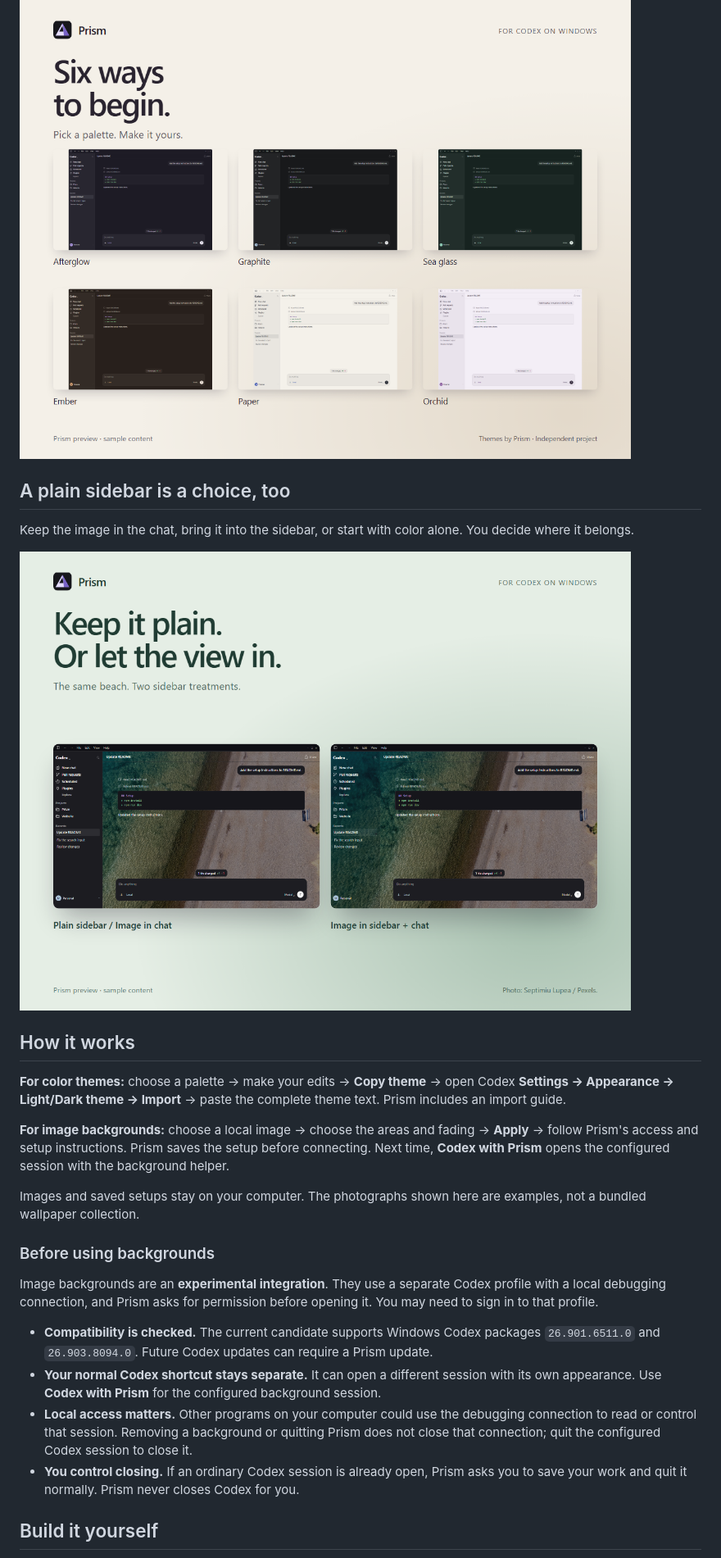
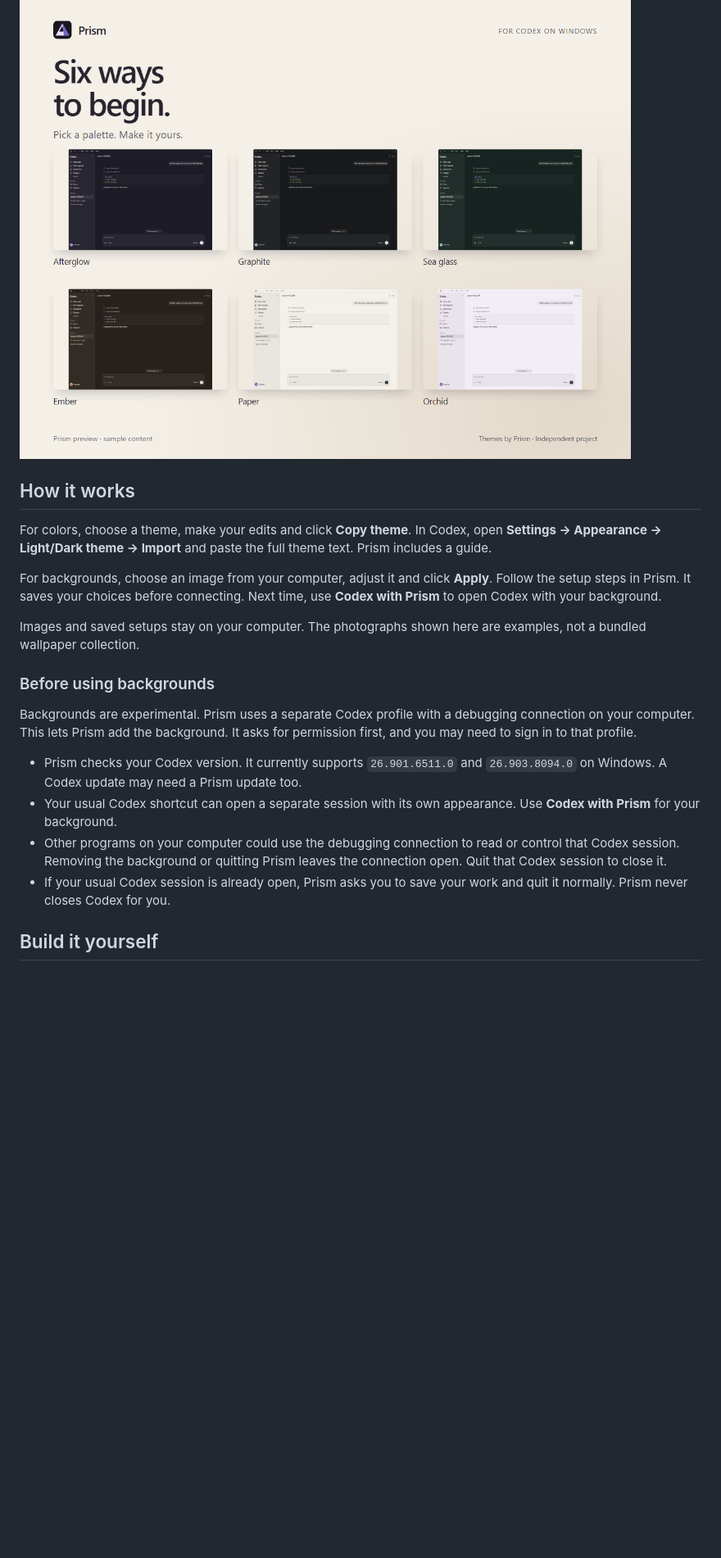
Before and after one commit to kalelooz/Prism, a Markdown page: README.md, the part around one of its changes. Shown at 82% size. GitHub-like rendering; pictures changed too: docs/images/prism-sidebar-choice.png (deleted); blank space fills up the shorter version.

```diff
--- a/README.md
+++ b/README.md
@@ -40,28 +43,22 @@ Begin with **Afterglow**, **Graphite**, **Sea glass**, **Ember**, **Paper** or *
 
 ![Six Prism theme previews: Afterglow, Graphite, Sea glass, Ember, Paper and Orchid](docs/images/prism-themes.png)
 
-## A plain sidebar is a choice, too
-
-Keep the image in the chat, bring it into the sidebar, or start with color alone. You decide where it belongs.
-
-![The same beach chat preview compared with a plain sidebar and an image sidebar](docs/images/prism-sidebar-choice.png)
-
 ## How it works
 
-**For color themes:** choose a palette → make your edits → **Copy theme** → open Codex **Settings → Appearance → Light/Dark theme → Import** → paste the complete theme text. Prism includes an import guide.
+For colors, choose a theme, make your edits and click **Copy theme**. In Codex, open **Settings → Appearance → Light/Dark theme → Import** and paste the full theme text. Prism includes a guide.
 
-**For image backgrounds:** choose a local image → choose the areas and fading → **Apply** → follow Prism's access and setup instructions. Prism saves the setup before connecting. Next time, **Codex with Prism** opens the configured session with the background helper.
+For backgrounds, choose an image from your computer, adjust it and click **Apply**. Follow the setup steps in Prism. It saves your choices before connecting. Next time, use **Codex with Prism** to open Codex with your background.
 
 Images and saved setups stay on your computer. The photographs shown here are examples, not a bundled wallpaper collection.
 
 ### Before using backgrounds
 
-Image backgrounds are an **experimental integration**. They use a separate Codex profile with a local debugging connection, and Prism asks for permission before opening it. You may need to sign in to that profile.
+Backgrounds are experimental. Prism uses a separate Codex profile with a debugging connection on your computer. This lets Prism add the background. It asks for permission first, and you may need to sign in to that profile.
 
-- **Compatibility is checked.** The current candidate supports Windows Codex packages `26.901.6511.0` and `26.903.8094.0`. Future Codex updates can require a Prism update.
-- **Your normal Codex shortcut stays separate.** It can open a different session with its own appearance. Use **Codex with Prism** for the configured background session.
-- **Local access matters.** Other programs on your computer could use the debugging connection to read or control that session. Removing a background or quitting Prism does not close that connection; quit the configured Codex session to close it.
-- **You control closing.** If an ordinary Codex session is already open, Prism asks you to save your work and quit it normally. Prism never closes Codex for you.
+- Prism checks your Codex version. It currently supports `26.901.6511.0` and `26.903.8094.0` on Windows. A Codex update may need a Prism update too.
+- Your usual Codex shortcut can open a separate session with its own appearance. Use **Codex with Prism** for your background.
+- Other programs on your computer could use the debugging connection to read or control that Codex session. Removing the background or quitting Prism leaves the connection open. Quit that Codex session to close it.
+- If your usual Codex session is already open, Prism asks you to save your work and quit it normally. Prism never closes Codex for you.
 
 ## Build it yourself
 
```
Also changed, not shown: other parts of README.md (+24 -21 lines), docs/DEVELOPMENT.md (+1 -1 lines), docs/IMAGE-CREDITS.md (+2 -2 lines), docs/images/prism-beach.png, docs/images/prism-forest.png, docs/images/prism-tokyo.png.
